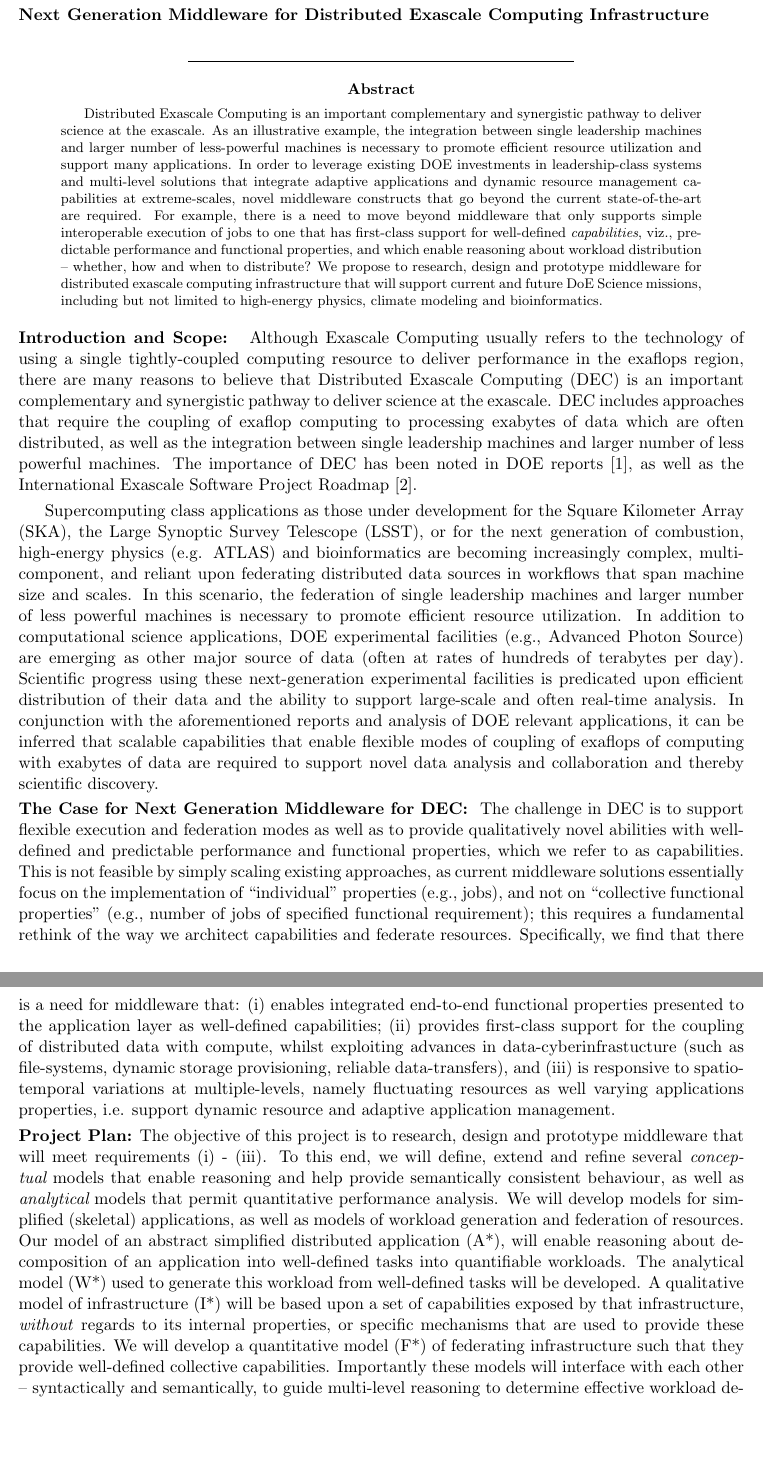
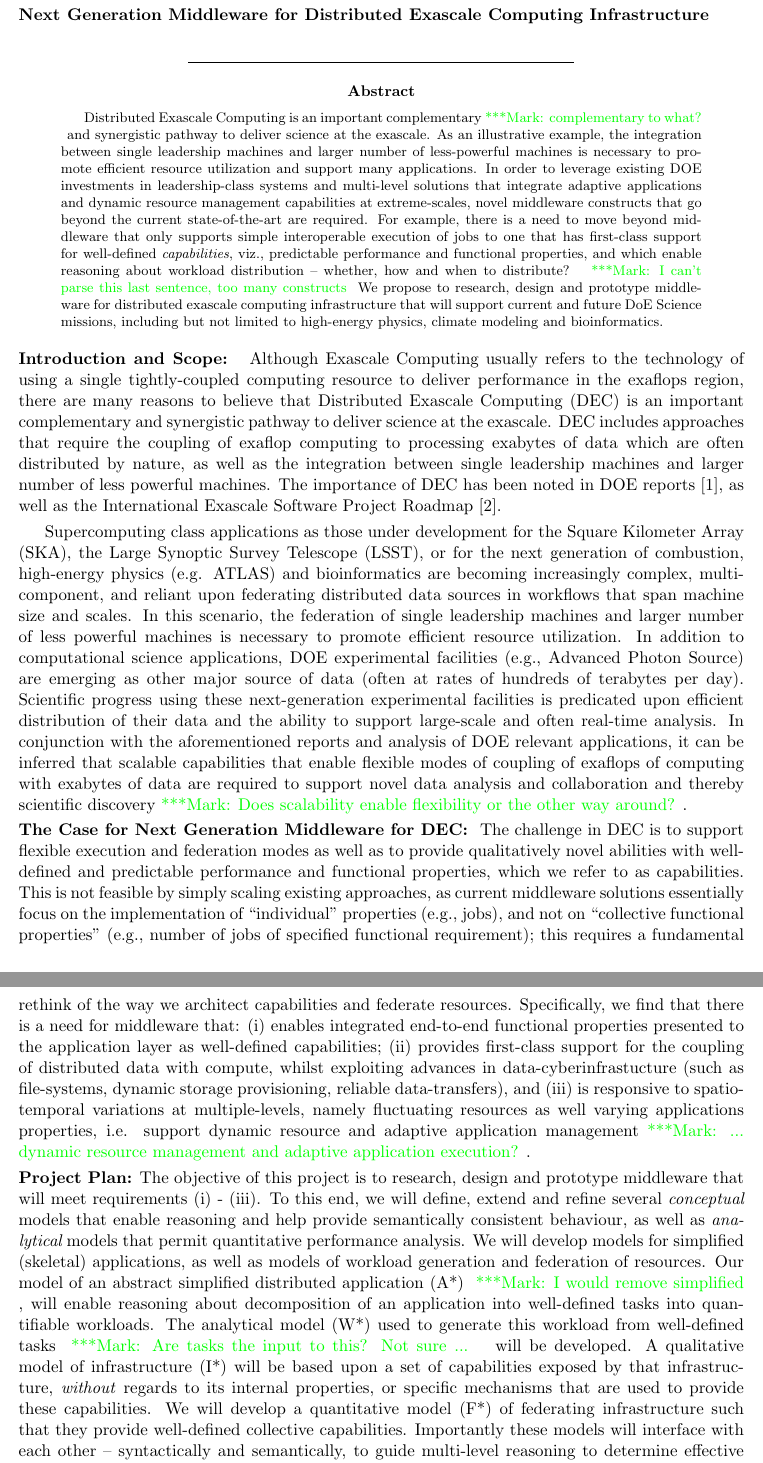
Before and after one commit to saga-project/NGMW, a LaTeX paper (presentations/summary/doe-prepropsal+summary.tex): two parts of pages 1 and 2 of 2, joined at a grey line, cut so that both start at the same text, the shorter picture padded with empty space. Compiled offline with pdfLaTeX.

Commit message:
Changes and comments. Would be fun to work on this for the coming years! ;-)

```diff
--- a/presentations/summary/doe-prepropsal+summary.tex
+++ b/presentations/summary/doe-prepropsal+summary.tex
@@ -57,17 +57,19 @@
 \newcommand{\CF}{\finalcomment}
 
 \newif\ifdraft
-%\drafttrue
+\drafttrue
 \ifdraft
 \newcommand{\katznote}[1]{ {\textcolor{magenta} { ***Dan: #1 }}}
 %\newcommand{\note}[1]{ {\textcolor{red} { #1 }}}
 \newcommand{\jhanote}[1]{ {\textcolor{blue} { ***Shantenu: #1 }}}
 \newcommand{\jonnote}[1]{ {\textcolor{red} { ***Jon: #1 }}}
+\newcommand{\msnote}[1]{ {\textcolor{green} { ***Mark: #1 }}}
 \else
 \newcommand{\katznote}[1]{}
 %\newcommand{\note}[1]{}
 \newcommand{\jhanote}[1]{}
 \newcommand{\jonnote}[1]{}
+\newcommand{\msnote}[1]{}
 \fi
 
 \hyphenation{Aspects}
@@ -95,7 +97,7 @@
 
 \begin{abstract}
   \footnotesize{Distributed Exascale Computing is an important
-    complementary and synergistic pathway to deliver science at the
+    complementary\msnote{complementary to what?} and synergistic pathway to deliver science at the
     exascale. As an illustrative example, the integration between
     single leadership machines and larger number of less-powerful
     machines is necessary to promote efficient resource utilization
@@ -109,7 +111,8 @@
     that has first-class support for well-defined {\it capabilities},
     viz., predictable performance and functional properties, and which
     enable reasoning about workload distribution -- whether, how and
-    when to distribute? We propose to research, design and prototype
+    when to distribute? \msnote{I can't parse this last sentence, too many
+    constructs} We propose to research, design and prototype
     middleware for distributed exascale computing infrastructure that
     will support current and future DoE Science missions, including
     but not limited to high-energy physics, climate modeling and
@@ -124,7 +127,7 @@ the exaflops region, there are many reasons to believe that
 Distributed Exascale Computing (DEC) is an important complementary and
 synergistic pathway to deliver science at the exascale.  DEC includes
 approaches that require the coupling of exaflop computing to
-processing exabytes of data which are often distributed, as well as
+processing exabytes of data which are often distributed by nature, as well as
 the integration between single leadership machines and larger number
 of less powerful machines. The importance of DEC has been noted in DOE
 reports~\cite{dmav-exa}, as well as the International Exascale
@@ -152,7 +155,8 @@ analysis %~\cite{ascr-wp,3dpas-wp}
 of DOE relevant applications, it can be inferred that scalable
 capabilities that enable flexible modes of coupling of exaflops of
 computing with exabytes of data are required to support novel data
-analysis and collaboration and thereby scientific discovery.
+analysis and collaboration and thereby scientific discovery\msnote{Does
+scalability enable flexibility or the other way around?}.
 
 % In addition, these abilities need to be integrated with the overall
 % infrastructure, so as to provide end-to-end data management and
@@ -179,7 +183,8 @@ as file-systems, dynamic storage provisioning, reliable
 data-transfers), and (iii) is responsive to spatio-temporal variations
 at multiple-levels, namely fluctuating resources as well varying
 applications properties, i.e. support dynamic resource and adaptive
-application management.
+application management\msnote{... dynamic resource management and adaptive
+application execution?}.
 
 % whereby an abstraction of an element of the DEC landscape can be
 % modeled in more ways than one, and each of the models in turn can
@@ -201,10 +206,12 @@ help provide semantically consistent behaviour, as well as {\it
   analytical} models that permit quantitative performance analysis.
 We will develop models for simplified (skeletal) applications, as well
 as models of workload generation and federation of resources.  Our
-model of an abstract simplified distributed application (A*), will
+model of an abstract simplified distributed application (A*) \msnote{I would
+remove simplified}, will
 enable reasoning about decomposition of an application into
 well-defined tasks into quantifiable workloads. The analytical model
-(W*) used to generate this workload from well-defined tasks will be
+(W*) used to generate this workload from well-defined tasks \msnote{Are tasks
+the input to this? Not sure ...} will be
 developed.  A qualitative model of infrastructure (I*) will be based
 upon a set of capabilities exposed by that infrastructure, \I{without}
 regards to its internal properties, or specific mechanisms that are
```
Also changed, not shown: presentations/summary/doe-prepropsal+summary.tex (8 more changed lines).
